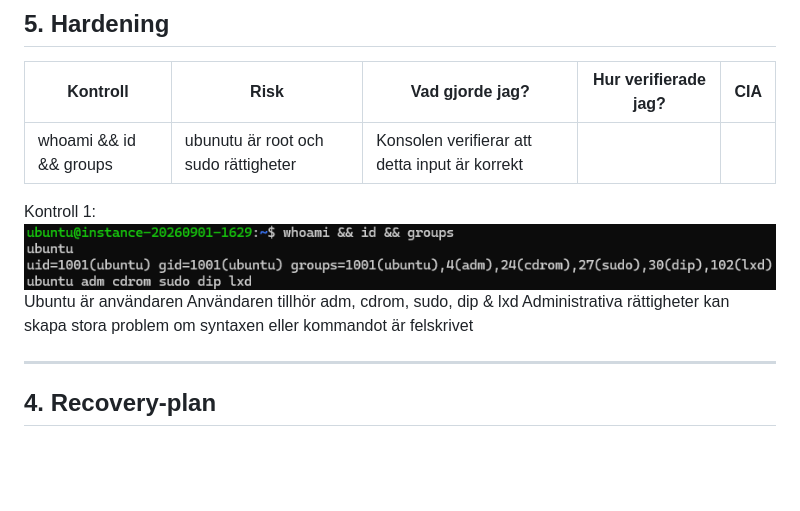
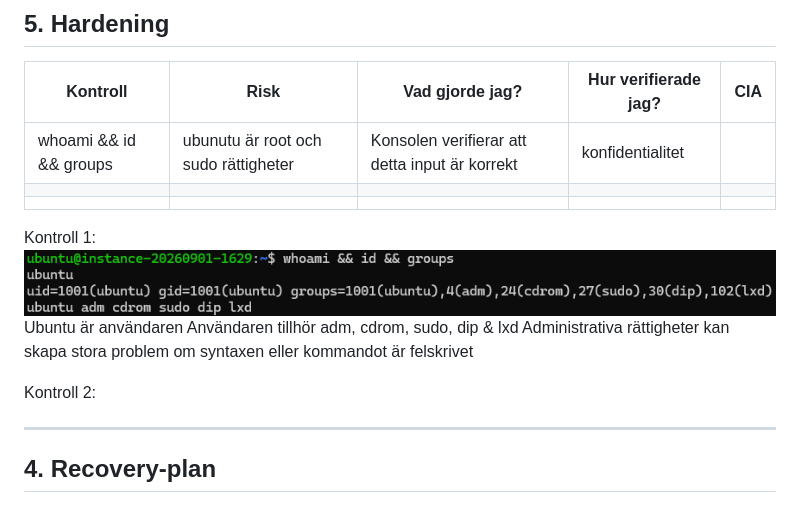
Before and after one commit to jesperthomsen-git/jesper-thomsen-itsx26-labb01, a Markdown page: docs/week36-cloud-security.md, the part around the change. GitHub-like rendering; blank space fills up the shorter version.

Commit message:
laddat upp testtxt

```diff
--- a/docs/week36-cloud-security.md
+++ b/docs/week36-cloud-security.md
@@ -40,13 +40,18 @@ Här är en bild på att min VM är uppe och kör:
 ## 5. Hardening
 | Kontroll | Risk | Vad gjorde jag? | Hur verifierade jag? | CIA |
 |-----------|-----------|-----------|-----------|-----------|
-| whoami && id && groups | ubunutu är root och sudo rättigheter | Konsolen verifierar att detta input är korrekt |  |  |
+| whoami && id && groups | ubunutu är root och sudo rättigheter | Konsolen verifierar att detta input är korrekt | konfidentialitet |
+|  |  |  |  |
+|  |  |  |  |
 
 Kontroll 1:
 ![alt text](Screenshots/v36/whoami.png)
 Ubuntu är användaren
 Användaren tillhör adm, cdrom, sudo, dip & lxd
 Administrativa rättigheter kan skapa stora problem om syntaxen eller kommandot är felskrivet
+
+Kontroll 2:
+
 
 
 ---
```
Also changed, not shown: docs/Screenshots/v36/testtxt.png (added).
